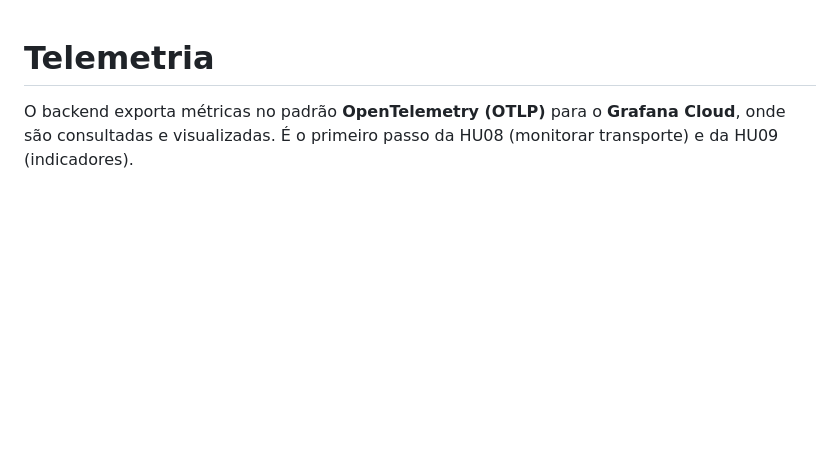
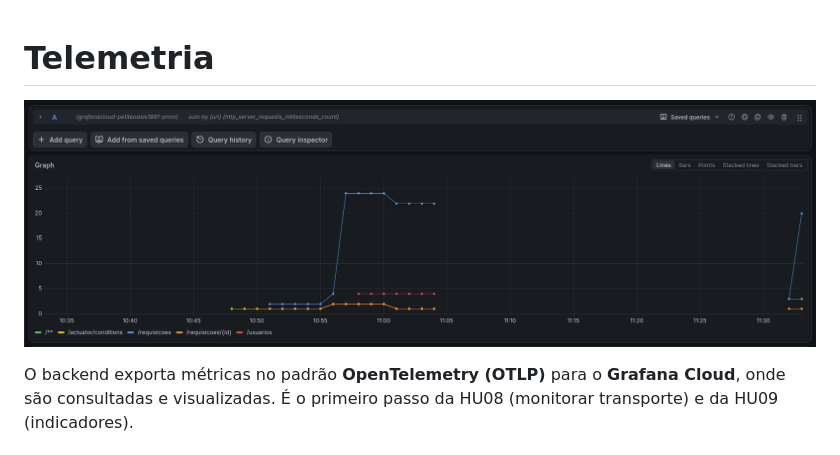
Before and after one commit to miglitopictures/hemotrack, a Markdown page: docs/telemetria.md, the part around one of its changes. Rendered like a GitHub page; pictures changed too: assets/grafana_funcional_hemotrack.png (added); blank space fills up the shorter version.

Commit message:
telemetris: dasboard na documentacao

```diff
--- a/docs/telemetria.md
+++ b/docs/telemetria.md
@@ -1,4 +1,6 @@
 # Telemetria
+
+![Dashboard Grafana do Hemotrack](../assets/grafana_funcional_hemotrack.png)
 
 O backend exporta métricas no padrão **OpenTelemetry (OTLP)** para o **Grafana Cloud**, onde são consultadas e visualizadas. É o primeiro passo da HU08 (monitorar transporte) e da HU09 (indicadores).
 
```
Also changed, not shown: other parts of docs/telemetria.md (+1 -1 lines).
